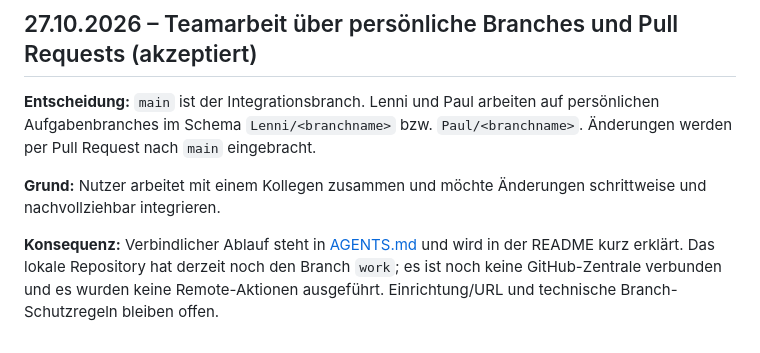
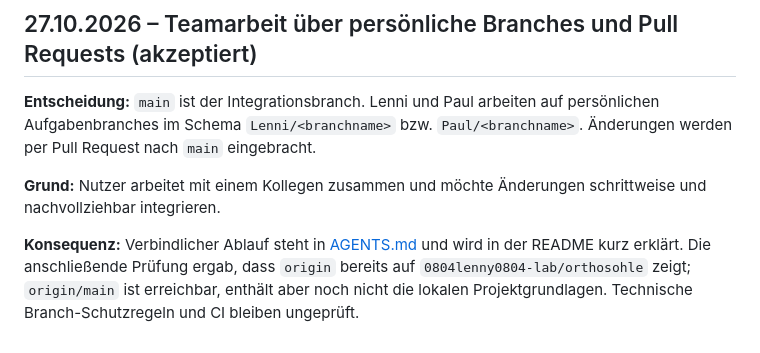
Before and after one commit to 0804lenny0804-lab/orthosohle, a Markdown page: docs/decisions.md, the part around the change. Drawn GitHub-style.

```diff
--- a/docs/decisions.md
+++ b/docs/decisions.md
@@ -72,4 +72,4 @@ Nur relevante, dauerhaft wirksame Entscheidungen aufnehmen: Datum, Entscheidung,
 
 **Grund:** Nutzer arbeitet mit einem Kollegen zusammen und möchte Änderungen schrittweise und nachvollziehbar integrieren.
 
-**Konsequenz:** Verbindlicher Ablauf steht in [AGENTS.md](../AGENTS.md) und wird in der README kurz erklärt. Das lokale Repository hat derzeit noch den Branch `work`; es ist noch keine GitHub-Zentrale verbunden und es wurden keine Remote-Aktionen ausgeführt. Einrichtung/URL und technische Branch-Schutzregeln bleiben offen.
+**Konsequenz:** Verbindlicher Ablauf steht in [AGENTS.md](../AGENTS.md) und wird in der README kurz erklärt. Die anschließende Prüfung ergab, dass `origin` bereits auf `0804lenny0804-lab/orthosohle` zeigt; `origin/main` ist erreichbar, enthält aber noch nicht die lokalen Projektgrundlagen. Technische Branch-Schutzregeln und CI bleiben ungeprüft.
```
Also changed, not shown: README.md (+1 -1 lines), docs/context.md (+1 -1 lines).
